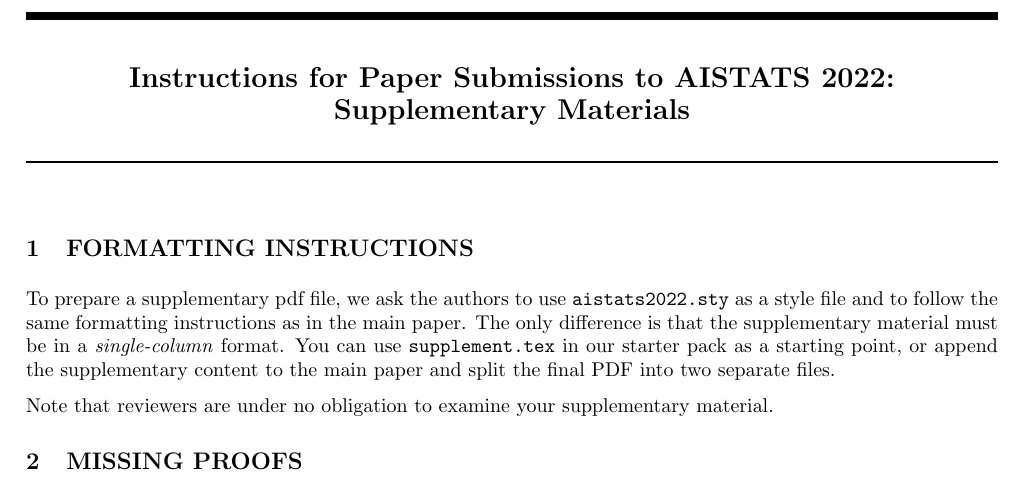
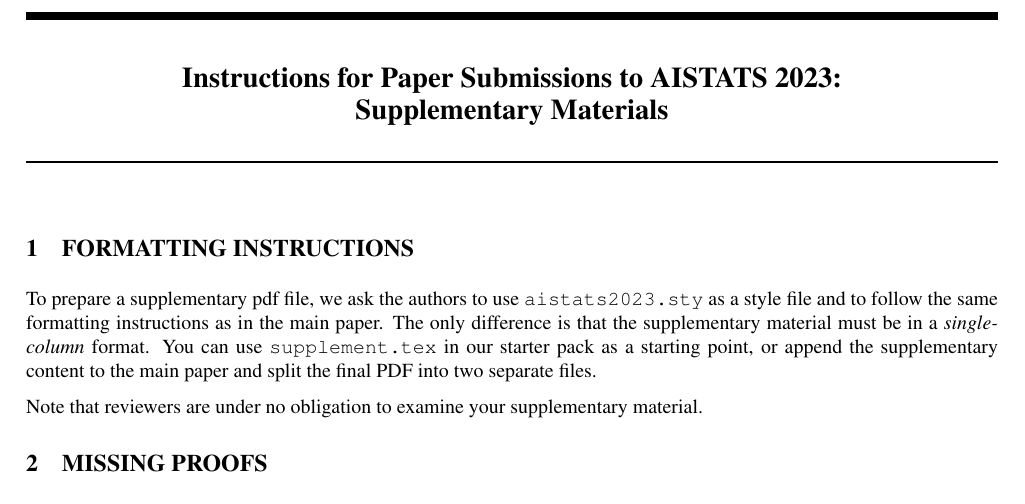
Before and after one commit to jburroni/aistats2023, a LaTeX document (_assets/AISTATS2023PaperPack/supplement.tex): part of the page, cut so that both start at the same text. The pictures show the PDF file _assets/AISTATS2023PaperPack/supplement.pdf that the author committed with the source.

Commit message:
Fixed error in supplementary materials of the paper pack

```diff
--- a/_assets/AISTATS2023PaperPack/supplement.tex
+++ b/_assets/AISTATS2023PaperPack/supplement.tex
@@ -41,12 +41,12 @@
 
 % Supplementary material: To improve readability, you must use a single-column format for the supplementary material.
 \onecolumn
-\aistatstitle{Instructions for Paper Submissions to AISTATS 2022: \\
+\aistatstitle{Instructions for Paper Submissions to AISTATS 2023: \\
 Supplementary Materials}
 
 \section{FORMATTING INSTRUCTIONS}
 
-To prepare a supplementary pdf file, we ask the authors to use \texttt{aistats2022.sty} as a style file and to follow the same formatting instructions as in the main paper.
+To prepare a supplementary pdf file, we ask the authors to use \texttt{aistats2023.sty} as a style file and to follow the same formatting instructions as in the main paper.
 The only difference is that the supplementary material must be in a \emph{single-column} format.
 You can use \texttt{supplement.tex} in our starter pack as a starting point, or append the supplementary content to the main paper and split the final PDF into two separate files.
 
```
Also changed, not shown: _assets/AISTATS2023PaperPack/supplement.pdf, _assets/AISTATS2023PaperPack/supplement.tex (6 more changed lines), 1 other file.
